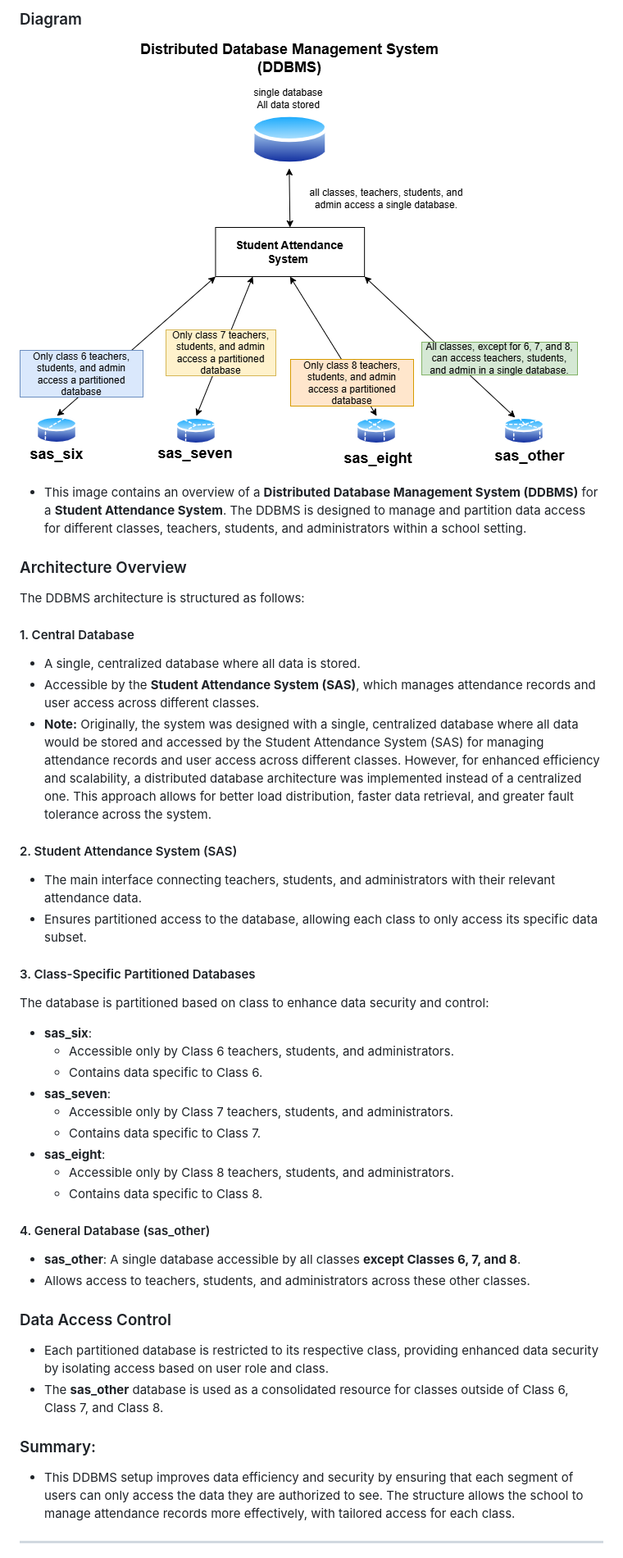
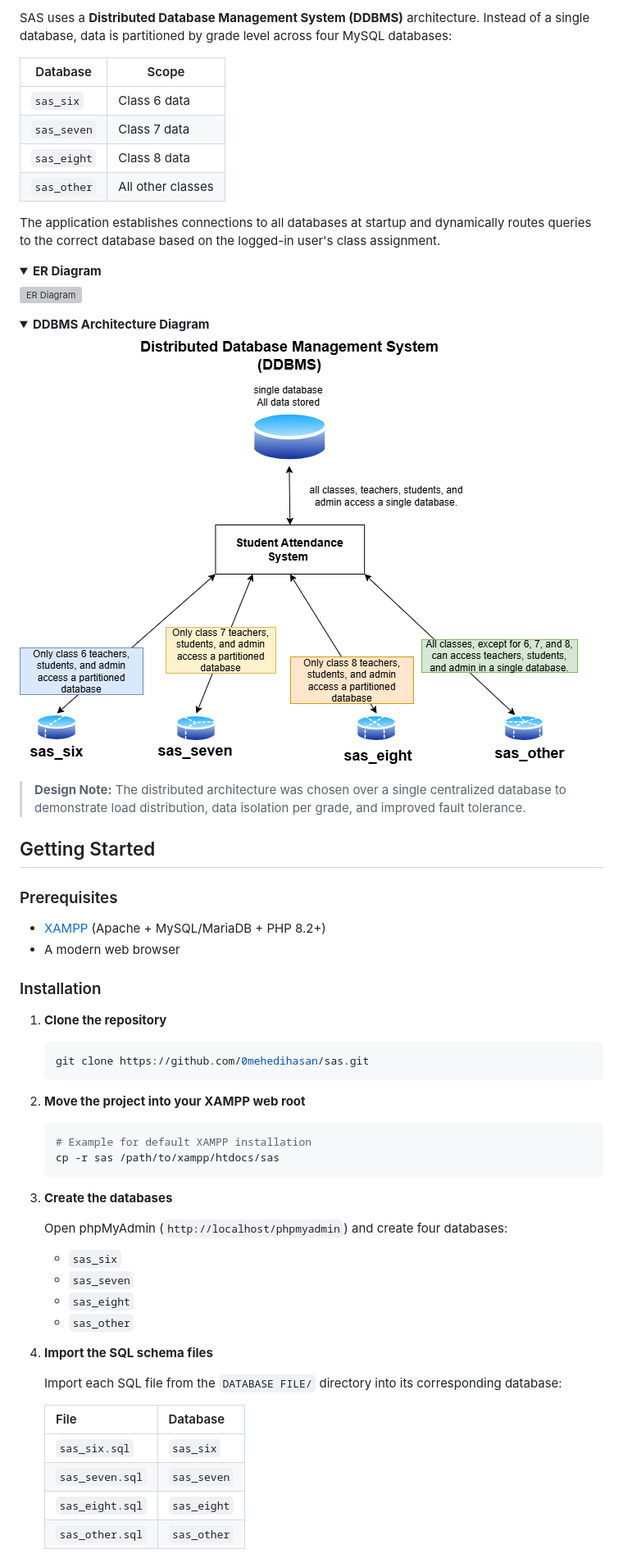
Before and after one commit to 0mehedihasan/sas, a Markdown page: README.md, the part around one of its changes. Shown at 82% size. GitHub-like rendering; folded sections open; grey boxes are pictures that could not be loaded.

````diff
--- a/README.md
+++ b/README.md
@@ -51,33 +112,69 @@ This project is hosted on **InfinityFree**, a free hosting platform, and provide
 
-### Diagram
-![Distributed Database Management System Diagram](https://github.com/0mehedihasan/sas/blob/main/Proposal%2CSlides%2CReports/ddbms.drawio.png)
-- This image contains an overview of a **Distributed Database Management System (DDBMS)** for a **Student Attendance System**. The DDBMS is designed to manage and partition data access for different classes, teachers, students, and administrators within a school setting.
-### Architecture Overview
-The DDBMS architecture is structured as follows:
-#### 1. Central Database
-- A single, centralized database where all data is stored.
-- Accessible by the **Student Attendance System (SAS)**, which manages attendance records and user access across different classes.
-- **Note:** Originally, the system was designed with a single, centralized database where all data would be stored and accessed by the Student Attendance System (SAS) for managing attendance records and user access across different classes. However, for enhanced efficiency and scalability, a distributed database architecture was implemented instead of a centralized one. This approach allows for better load distribution, faster data retrieval, and greater fault tolerance across the system.
-#### 2. Student Attendance System (SAS)
-- The main interface connecting teachers, students, and administrators with their relevant attendance data.
-- Ensures partitioned access to the database, allowing each class to only access its specific data subset.
-#### 3. Class-Specific Partitioned Databases
-The database is partitioned based on class to enhance data security and control:
-- **sas_six**:
-  - Accessible only by Class 6 teachers, students, and administrators.
-  - Contains data specific to Class 6.
-- **sas_seven**:
-  - Accessible only by Class 7 teachers, students, and administrators.
-  - Contains data specific to Class 7.
-- **sas_eight**:
-  - Accessible only by Class 8 teachers, students, and administrators.
-  - Contains data specific to Class 8.
-#### 4. General Database (sas_other)
-- **sas_other**: A single database accessible by all classes **except Classes 6, 7, and 8**.
-- Allows access to teachers, students, and administrators across these other classes.
-### Data Access Control
-- Each partitioned database is restricted to its respective class, providing enhanced data security by isolating access based on user role and class.
-- The **sas_other** database is used as a consolidated resource for classes outside of Class 6, Class 7, and Class 8.
-### Summary:
-- This DDBMS setup improves data efficiency and security by ensuring that each segment of users can only access the data they are authorized to see. The structure allows the school to manage attendance records more effectively, with tailored access for each class.
----
+SAS uses a **Distributed Database Management System (DDBMS)** architecture. Instead of a single database, data is partitioned by grade level across four MySQL databases:
+
+| Database | Scope |
+|----------|-------|
+| `sas_six` | Class 6 data |
+| `sas_seven` | Class 7 data |
+| `sas_eight` | Class 8 data |
+| `sas_other` | All other classes |
+
+The application establishes connections to all databases at startup and dynamically routes queries to the correct database based on the logged-in user's class assignment.
+
+<details>
+<summary><strong>ER Diagram</strong></summary>
+
+![ER Diagram](Proposal,Slides,Reports/ERdiagram.png)
+
+</details>
+
+<details>
+<summary><strong>DDBMS Architecture Diagram</strong></summary>
+
+![DDBMS Architecture](Proposal,Slides,Reports/ddbms.drawio.png)
+
+</details>
+
+> **Design Note:** The distributed architecture was chosen over a single centralized database to demonstrate load distribution, data isolation per grade, and improved fault tolerance.
+
+## Getting Started
+
+### Prerequisites
+
+- [XAMPP](https://www.apachefriends.org/) (Apache + MySQL/MariaDB + PHP 8.2+)
+- A modern web browser
+
+### Installation
+
+1. **Clone the repository**
+
+   ```bash
+   git clone https://github.com/0mehedihasan/sas.git
+   ```
+
+2. **Move the project into your XAMPP web root**
+
+   ```bash
+   # Example for default XAMPP installation
+   cp -r sas /path/to/xampp/htdocs/sas
+   ```
+
+3. **Create the databases**
+
+   Open phpMyAdmin (`http://localhost/phpmyadmin`) and create four databases:
+   - `sas_six`
+   - `sas_seven`
+   - `sas_eight`
+   - `sas_other`
+
+4. **Import the SQL schema files**
+
+   Import each SQL file from the `DATABASE FILE/` directory into its corresponding database:
+
+   | File | Database |
+   |------|----------|
+   | `sas_six.sql` | `sas_six` |
+   | `sas_seven.sql` | `sas_seven` |
+   | `sas_eight.sql` | `sas_eight` |
+   | `sas_other.sql` | `sas_other` |
+
````
Also changed, not shown: other parts of README.md (+199 -207 lines).
